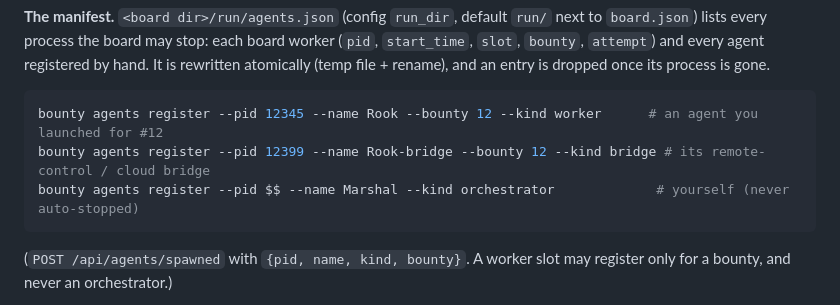
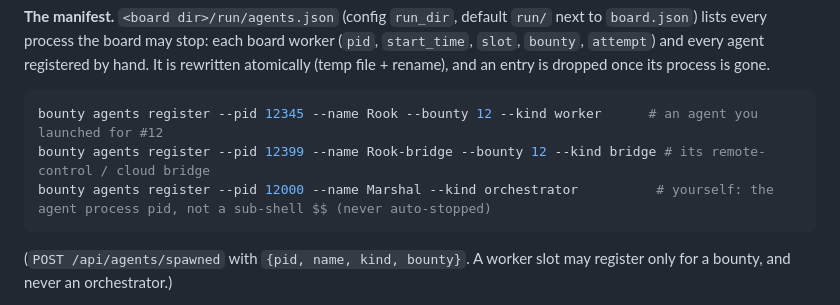
Before and after one commit to KewkLW/bounty-board, a Markdown page: README.md, the part around the change. Drawn GitHub-style.

Commit message:
README: register the agent process pid, not a sub-shell's $$
Co-Authored-By: Claude Opus 5.5 <noreply@anthropic.com>

````diff
--- a/README.md
+++ b/README.md
@@ -307,7 +307,7 @@ Agents that finish and never exit add up (a Claude session is a few hundred MB;
 ```bash
 bounty agents register --pid 12345 --name Rook --bounty 12 --kind worker      # an agent you launched for #12
 bounty agents register --pid 12399 --name Rook-bridge --bounty 12 --kind bridge # its remote-control / cloud bridge
-bounty agents register --pid $$ --name Marshal --kind orchestrator             # yourself (never auto-stopped)
+bounty agents register --pid 12000 --name Marshal --kind orchestrator          # yourself: the agent process pid, not a sub-shell $$ (never auto-stopped)
 ```
 
 (`POST /api/agents/spawned` with `{pid, name, kind, bounty}`. A worker slot may register only for a bounty, and never an orchestrator.)
````
